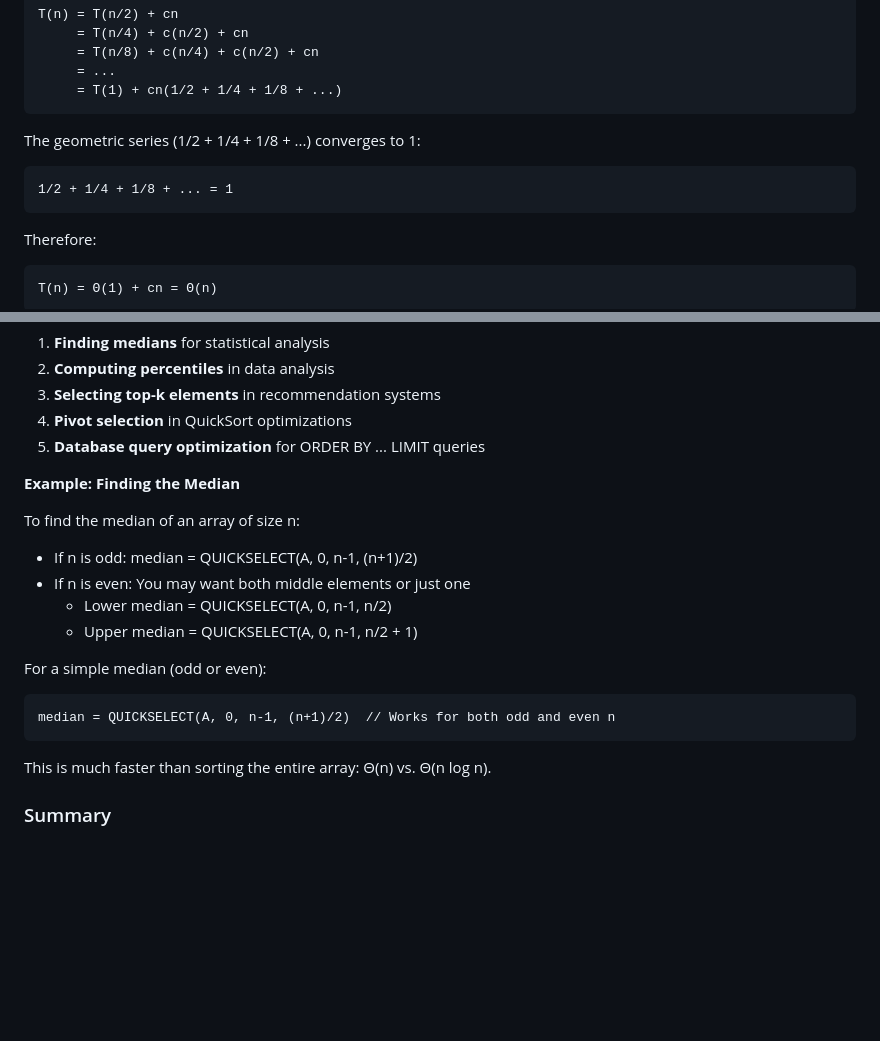
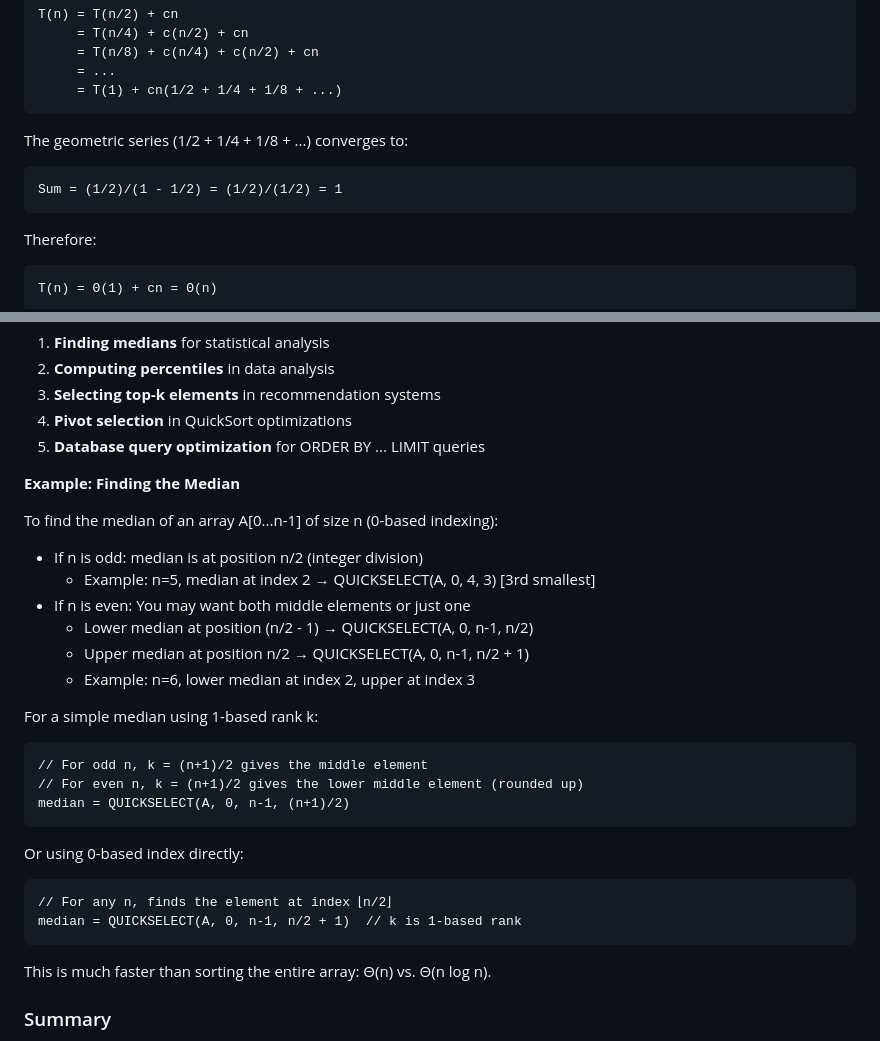
Before and after one commit to Gmeister3/302as2, a Markdown page: assignment2_solutions.md, 2 parts joined by grey strips. GitHub-like rendering; blank space fills up the shorter version.

Commit message:
Fix geometric series formula and clarify median calculation with indexing
Co-authored-by: Gmeister3 <185108615+Gmeister3@users.noreply.github.com>

````diff
--- a/assignment2_solutions.md
+++ b/assignment2_solutions.md
@@ -451,9 +451,9 @@ T(n) = T(n/2) + cn
      = T(1) + cn(1/2 + 1/4 + 1/8 + ...)
 ```
 
-The geometric series (1/2 + 1/4 + 1/8 + ...) converges to 1:
+The geometric series (1/2 + 1/4 + 1/8 + ...) converges to:
 ```
-1/2 + 1/4 + 1/8 + ... = 1
+Sum = (1/2)/(1 - 1/2) = (1/2)/(1/2) = 1
 ```
 
 Therefore:
@@ -588,15 +588,25 @@ QuickSelect is used in:
 
 **Example: Finding the Median**
 
-To find the median of an array of size n:
-- If n is odd: median = QUICKSELECT(A, 0, n-1, (n+1)/2)
+To find the median of an array A[0...n-1] of size n (0-based indexing):
+- If n is odd: median is at position n/2 (integer division)
+  - Example: n=5, median at index 2 → QUICKSELECT(A, 0, 4, 3) [3rd smallest]
 - If n is even: You may want both middle elements or just one
-  - Lower median = QUICKSELECT(A, 0, n-1, n/2)
-  - Upper median = QUICKSELECT(A, 0, n-1, n/2 + 1)
+  - Lower median at position (n/2 - 1) → QUICKSELECT(A, 0, n-1, n/2)
+  - Upper median at position n/2 → QUICKSELECT(A, 0, n-1, n/2 + 1)
+  - Example: n=6, lower median at index 2, upper at index 3
 
-For a simple median (odd or even):
+For a simple median using 1-based rank k:
 ```
-median = QUICKSELECT(A, 0, n-1, (n+1)/2)  // Works for both odd and even n
+// For odd n, k = (n+1)/2 gives the middle element
+// For even n, k = (n+1)/2 gives the lower middle element (rounded up)
+median = QUICKSELECT(A, 0, n-1, (n+1)/2)
+```
+
+Or using 0-based index directly:
+```
+// For any n, finds the element at index ⌊n/2⌋
+median = QUICKSELECT(A, 0, n-1, n/2 + 1)  // k is 1-based rank
 ```
 
 This is much faster than sorting the entire array: Θ(n) vs. Θ(n log n).
````
